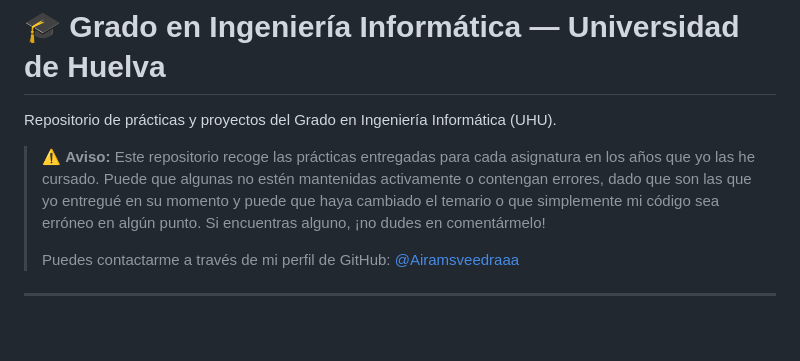
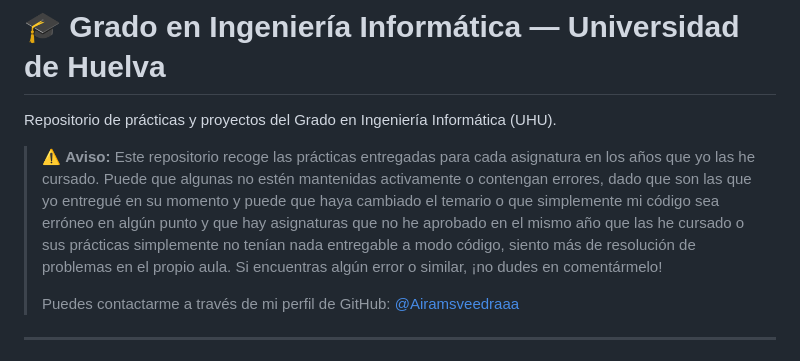
Before and after one commit to Airamsveedraaa/UHU_Code, a Markdown page: README.md, the part around the change. Drawn GitHub-style; blank space fills up the shorter version.

Commit message:
Update warning message in README
Expanded the warning about potential errors and maintenance of the repository.

```diff
--- a/README.md
+++ b/README.md
@@ -2,7 +2,7 @@
 
 Repositorio de prácticas y proyectos del Grado en Ingeniería Informática (UHU).
 
-> ⚠️ **Aviso:** Este repositorio recoge las prácticas entregadas para cada asignatura en los años que yo las he cursado. Puede que algunas no estén mantenidas activamente o contengan errores, dado que son las que yo entregué en su momento y puede que haya cambiado el temario o que simplemente mi código sea erróneo en algún punto. Si encuentras alguno, ¡no dudes en comentármelo!
+> ⚠️ **Aviso:** Este repositorio recoge las prácticas entregadas para cada asignatura en los años que yo las he cursado. Puede que algunas no estén mantenidas activamente o contengan errores, dado que son las que yo entregué en su momento y puede que haya cambiado el temario o que simplemente mi código sea erróneo en algún punto y que hay asignaturas que no he aprobado en el mismo año que las he cursado o sus prácticas simplemente no tenían nada entregable a modo código, siento más de resolución de problemas en el propio aula. Si encuentras algún error o similar, ¡no dudes en comentármelo!
 >
 > Puedes contactarme a través de mi perfil de GitHub: [@Airamsveedraaa](https://github.com/Airamsveedraaa)
 
```
